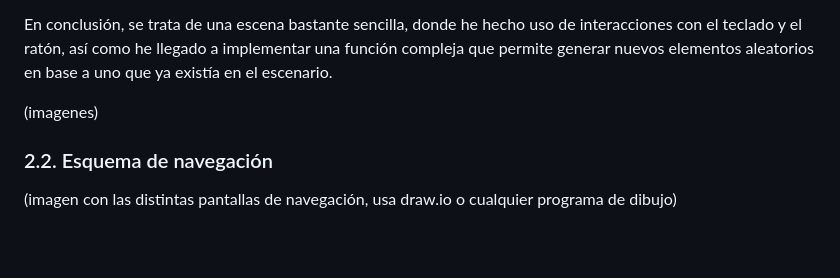
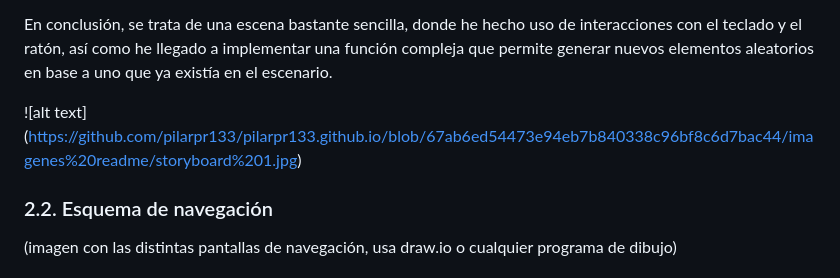
Before and after one commit to pilarpr133/pilarpr133.github.io, a Markdown page: README.md, the part around the change. Rendered like a GitHub page; blank space fills up the shorter version.

```diff
--- a/README.md
+++ b/README.md
@@ -40,8 +40,8 @@ Finalmente, el botón de “play” nos lleva al menú, ya que se trata de una e
 En conclusión, se trata de una escena bastante sencilla, donde he hecho uso de interacciones con el teclado y el ratón, así como he llegado a implementar una función compleja que permite generar nuevos elementos
 aleatorios en base a uno que ya existía en el escenario.
 
-
-(imagenes)
+![alt text]
+(https://github.com/pilarpr133/pilarpr133.github.io/blob/67ab6ed54473e94eb7b840338c96bf8c6d7bac44/imagenes%20readme/storyboard%201.jpg)
 
 ### 2.2. Esquema de navegación
 (imagen con las distintas pantallas de navegación, usa draw.io o cualquier programa de dibujo)
```
